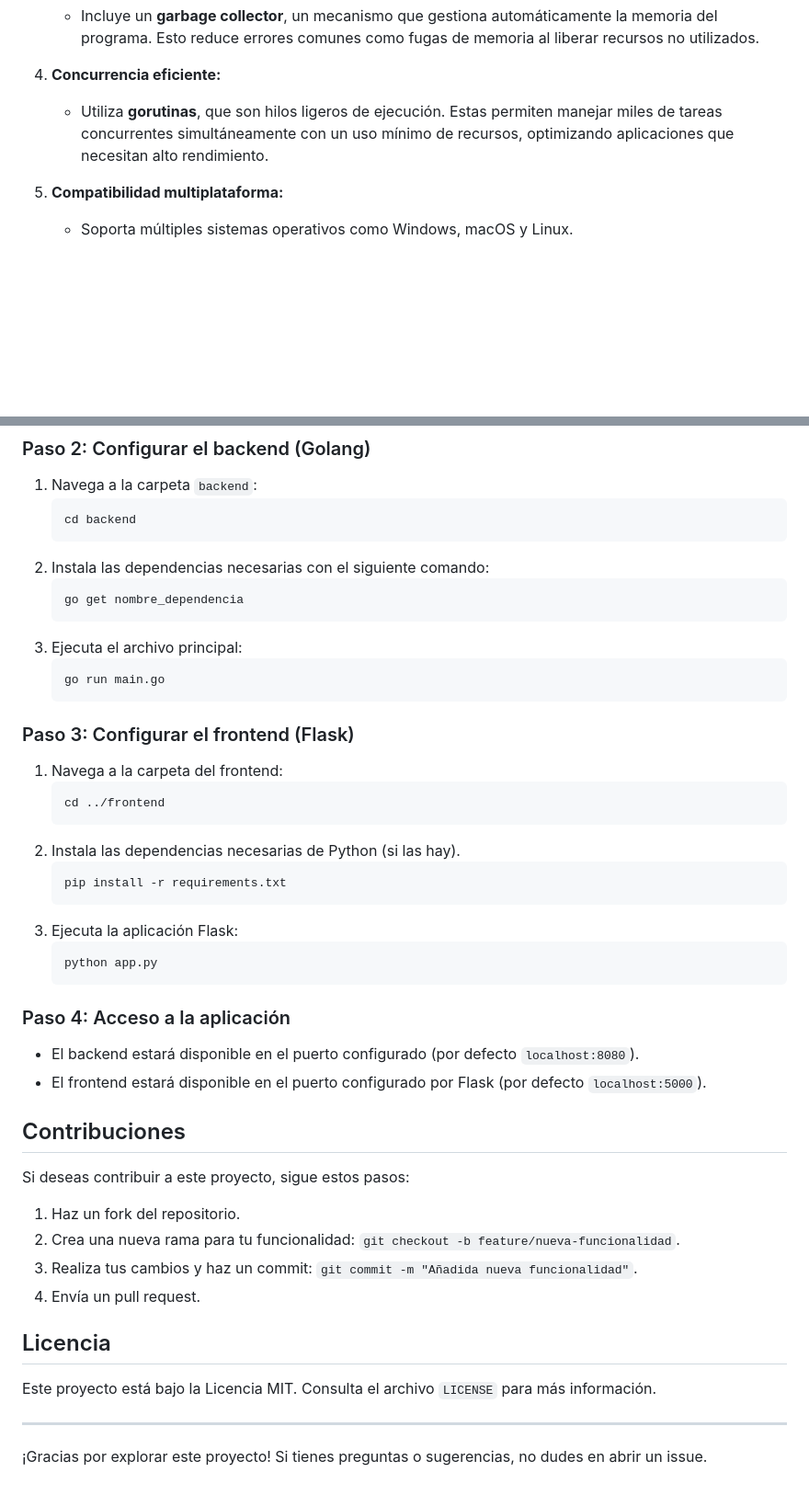
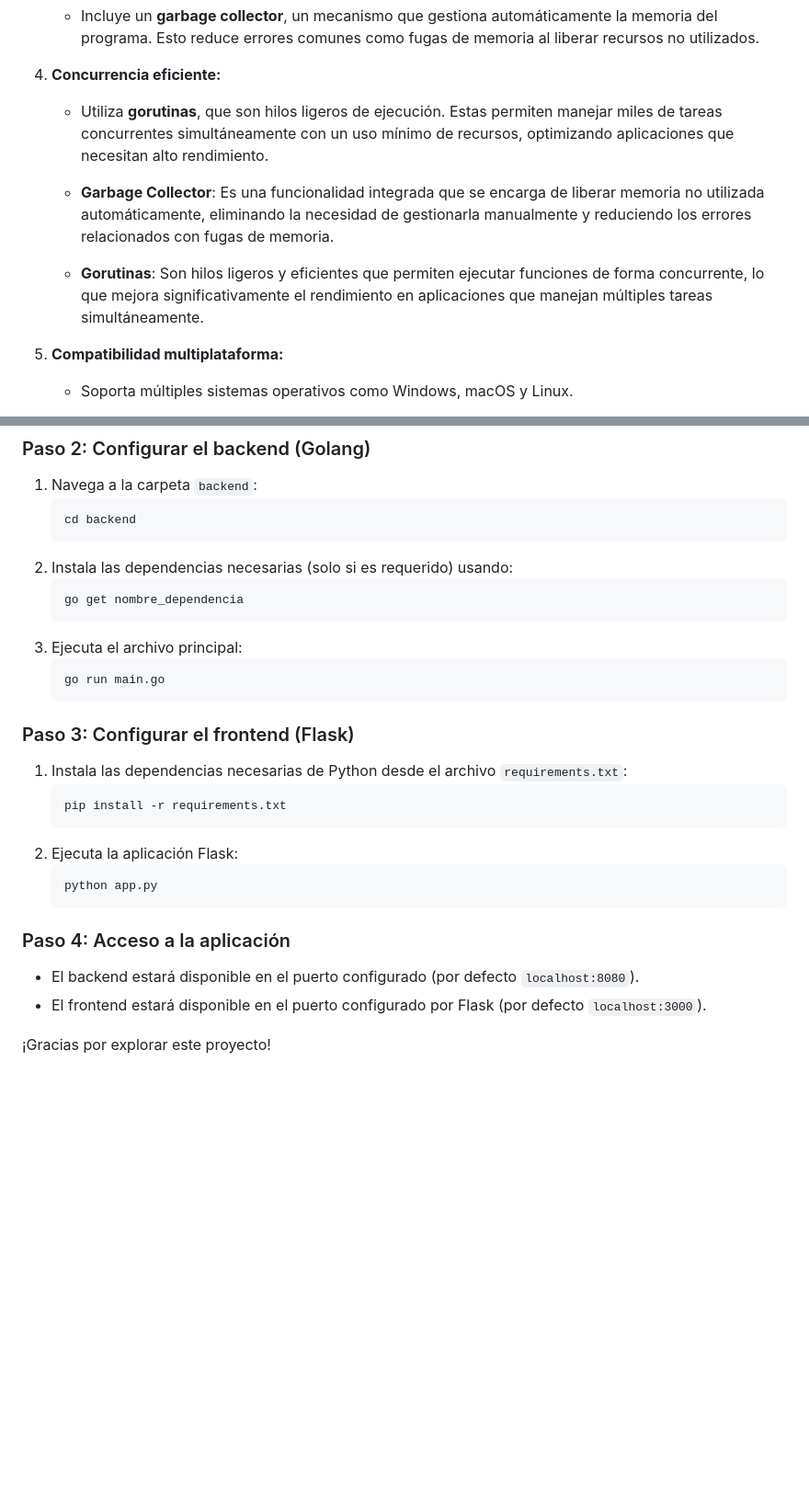
Before and after one commit to jonytest4/ejemplo_go, a Markdown page: README.md, 2 parts joined by grey strips. Shown: that part at 92% size. Rendered like a GitHub page; blank space fills up the shorter version.

````diff
--- a/README.md
+++ b/README.md
@@ -18,6 +20,10 @@ Este proyecto es un ejemplo práctico del uso de **Golang** como API en combinac
 
 4. **Concurrencia eficiente:**
    - Utiliza **gorutinas**, que son hilos ligeros de ejecución. Estas permiten manejar miles de tareas concurrentes simultáneamente con un uso mínimo de recursos, optimizando aplicaciones que necesitan alto rendimiento.
+
+   - **Garbage Collector**: Es una funcionalidad integrada que se encarga de liberar memoria no utilizada automáticamente, eliminando la necesidad de gestionarla manualmente y reduciendo los errores relacionados con fugas de memoria.
+
+   - **Gorutinas**: Son hilos ligeros y eficientes que permiten ejecutar funciones de forma concurrente, lo que mejora significativamente el rendimiento en aplicaciones que manejan múltiples tareas simultáneamente.
 
 5. **Compatibilidad multiplataforma:**
    - Soporta múltiples sistemas operativos como Windows, macOS y Linux.
@@ -68,7 +74,7 @@ cd ejemplo_go
    ```bash
    cd backend
    ```
-2. Instala las dependencias necesarias con el siguiente comando:
+2. Instala las dependencias necesarias (solo si es requerido) usando:
    ```bash
    go get nombre_dependencia
    ```
@@ -78,35 +84,18 @@ cd ejemplo_go
    ```
 
 ### Paso 3: Configurar el frontend (Flask)
-1. Navega a la carpeta del frontend:
-   ```bash
-   cd ../frontend
-   ```
-2. Instala las dependencias necesarias de Python (si las hay).
+1. Instala las dependencias necesarias de Python desde el archivo `requirements.txt`:
    ```bash
    pip install -r requirements.txt
    ```
-3. Ejecuta la aplicación Flask:
+2. Ejecuta la aplicación Flask:
    ```bash
    python app.py
    ```
 
 ### Paso 4: Acceso a la aplicación
 - El backend estará disponible en el puerto configurado (por defecto `localhost:8080`).
-- El frontend estará disponible en el puerto configurado por Flask (por defecto `localhost:5000`).
+- El frontend estará disponible en el puerto configurado por Flask (por defecto `localhost:3000`).
 
-## Contribuciones
 
-Si deseas contribuir a este proyecto, sigue estos pasos:
-1. Haz un fork del repositorio.
-2. Crea una nueva rama para tu funcionalidad: `git checkout -b feature/nueva-funcionalidad`.
-3. Realiza tus cambios y haz un commit: `git commit -m "Añadida nueva funcionalidad"`.
-4. Envía un pull request.
-
-## Licencia
-
-Este proyecto está bajo la Licencia MIT. Consulta el archivo `LICENSE` para más información.
-
----
-
-¡Gracias por explorar este proyecto! Si tienes preguntas o sugerencias, no dudes en abrir un issue.
+¡Gracias por explorar este proyecto!
````
Also changed, not shown: other parts of README.md (+2 -0 lines).
